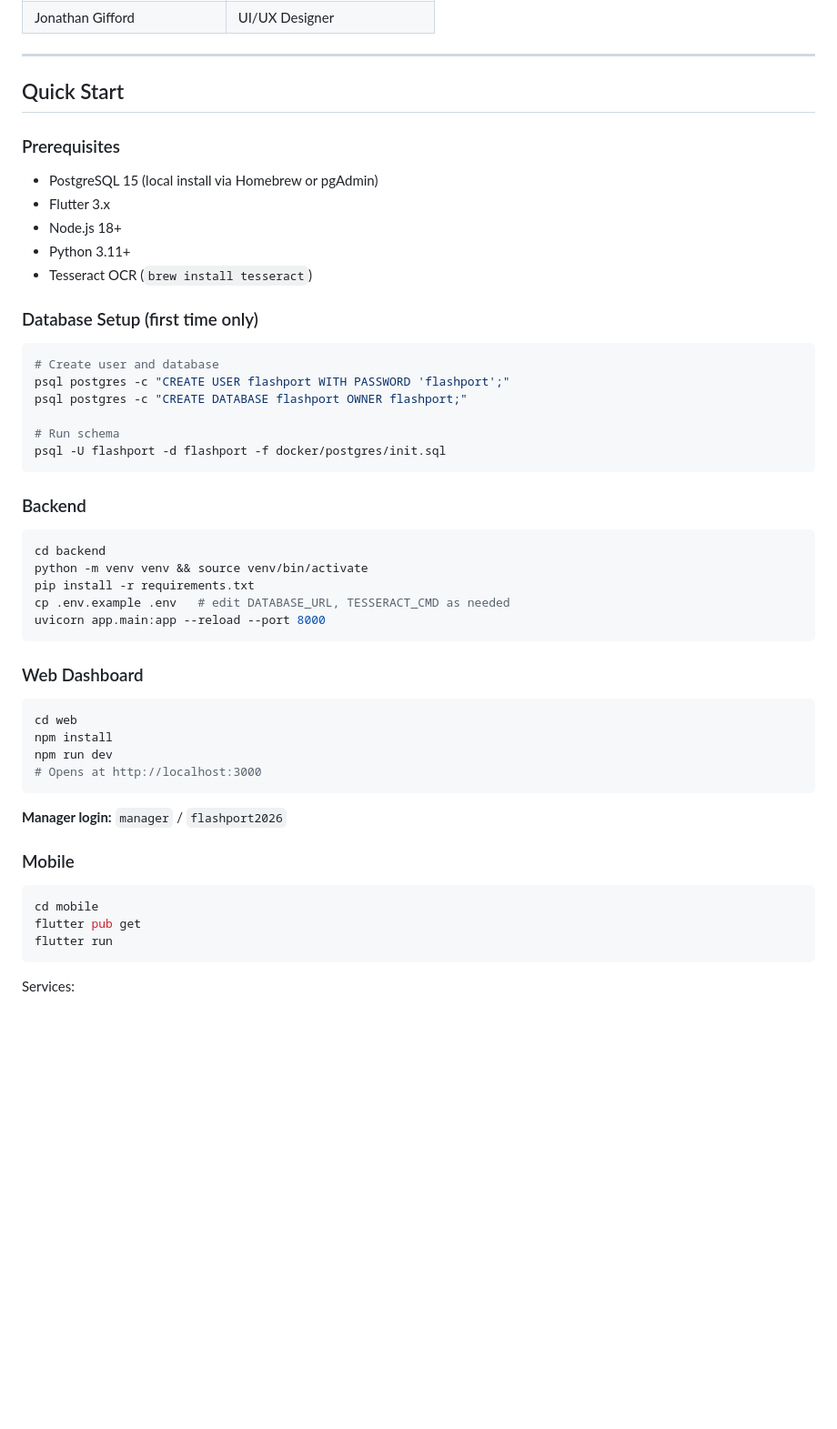
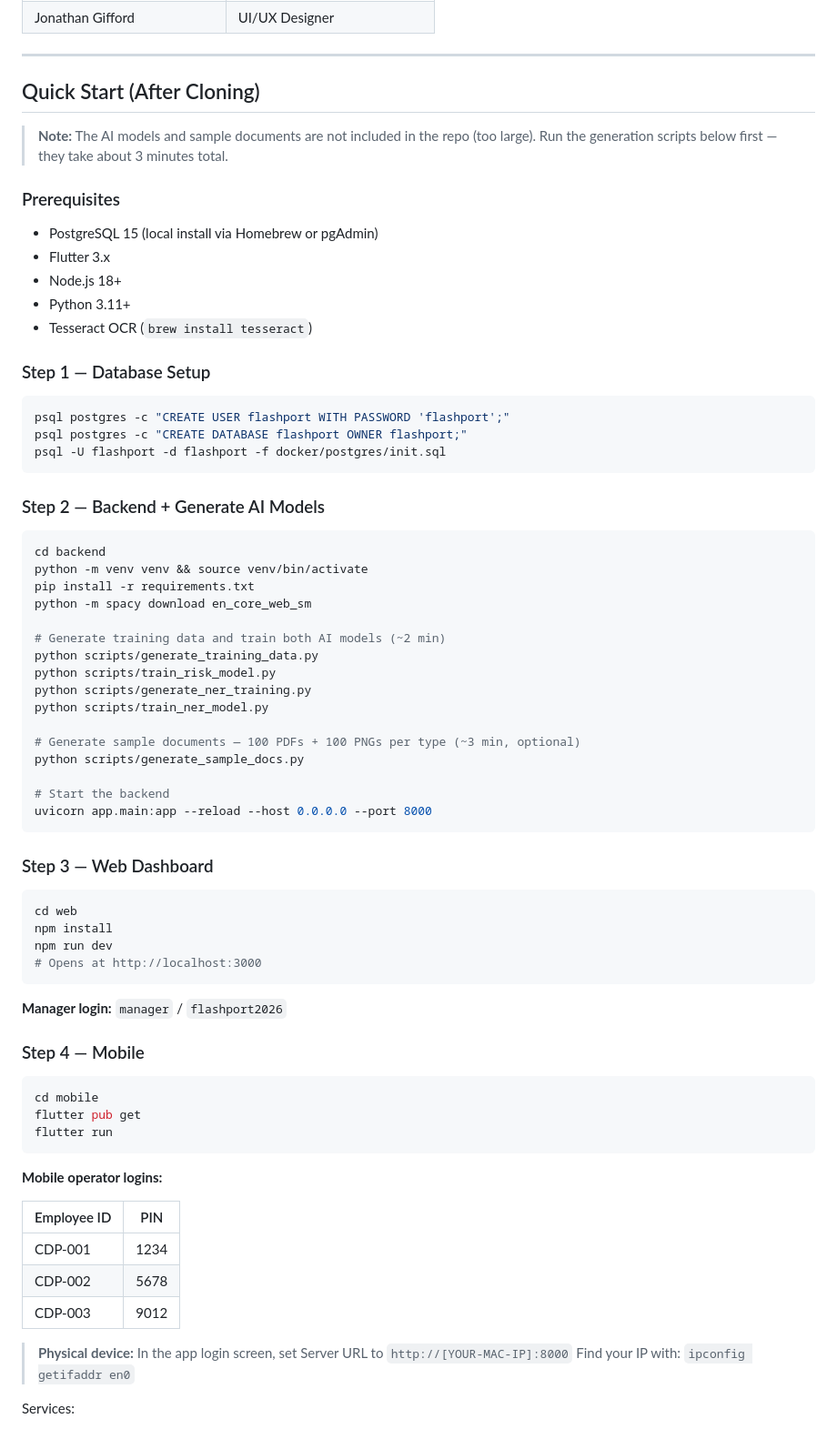
Before and after one commit to Myat06/flashport, a Markdown page: README.md, the part around one of its changes. Shown at 91% size. Drawn GitHub-style; blank space fills up the shorter version.

Commit message:
Update README: add after-clone setup steps, AI model generation, tech stack

````diff
--- a/README.md
+++ b/README.md
@@ -102,7 +102,10 @@ flashport/
 
 ---
 
-## Quick Start
+## Quick Start (After Cloning)
+
+> **Note:** The AI models and sample documents are not included in the repo (too large).
+> Run the generation scripts below first — they take about 3 minutes total.
 
 ### Prerequisites
 
@@ -112,28 +115,36 @@ flashport/
 - Python 3.11+
 - Tesseract OCR (`brew install tesseract`)
 
-### Database Setup (first time only)
+### Step 1 — Database Setup
 
 ```bash
-# Create user and database
 psql postgres -c "CREATE USER flashport WITH PASSWORD 'flashport';"
 psql postgres -c "CREATE DATABASE flashport OWNER flashport;"
-
-# Run schema
 psql -U flashport -d flashport -f docker/postgres/init.sql
 ```
 
-### Backend
+### Step 2 — Backend + Generate AI Models
 
 ```bash
 cd backend
 python -m venv venv && source venv/bin/activate
 pip install -r requirements.txt
-cp .env.example .env   # edit DATABASE_URL, TESSERACT_CMD as needed
-uvicorn app.main:app --reload --port 8000
+python -m spacy download en_core_web_sm
+
+# Generate training data and train both AI models (~2 min)
+python scripts/generate_training_data.py
+python scripts/train_risk_model.py
+python scripts/generate_ner_training.py
+python scripts/train_ner_model.py
+
+# Generate sample documents — 100 PDFs + 100 PNGs per type (~3 min, optional)
+python scripts/generate_sample_docs.py
+
+# Start the backend
+uvicorn app.main:app --reload --host 0.0.0.0 --port 8000
 ```
 
-### Web Dashboard
+### Step 3 — Web Dashboard
 
 ```bash
 cd web
@@ -144,13 +155,24 @@ npm run dev
 
 **Manager login:** `manager` / `flashport2026`
 
-### Mobile
+### Step 4 — Mobile
 
 ```bash
 cd mobile
 flutter pub get
 flutter run
 ```
+
+**Mobile operator logins:**
+
+| Employee ID | PIN |
+|---|---|
+| CDP-001 | 1234 |
+| CDP-002 | 5678 |
+| CDP-003 | 9012 |
+
+> **Physical device:** In the app login screen, set Server URL to `http://[YOUR-MAC-IP]:8000`
+> Find your IP with: `ipconfig getifaddr en0`
 
 Services:
 - Backend API: `http://localhost:8000`
````
Also changed, not shown: other parts of README.md (+12 -9 lines).
